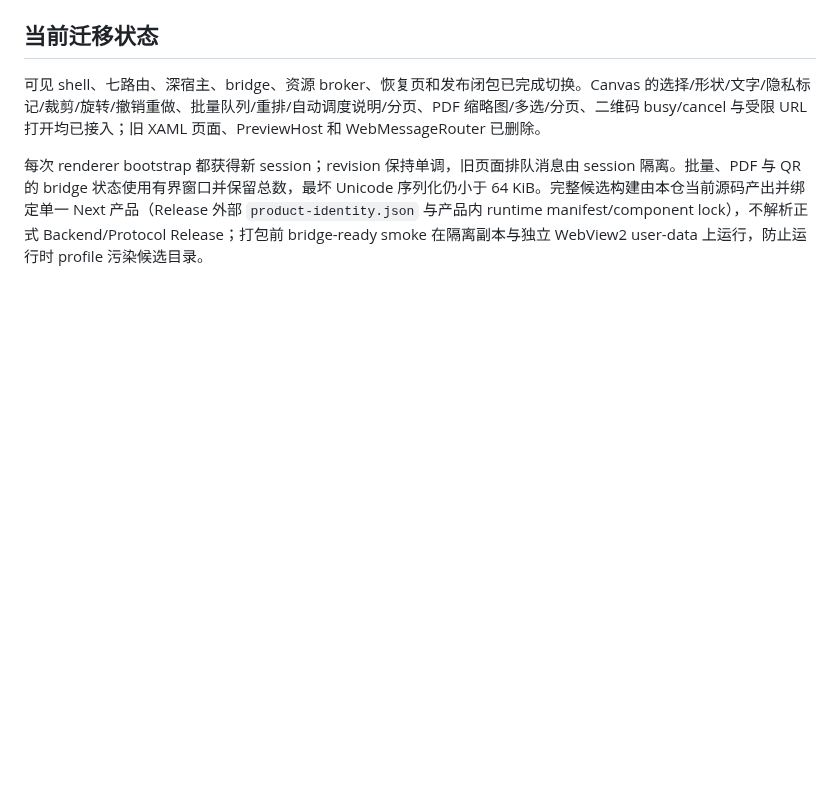
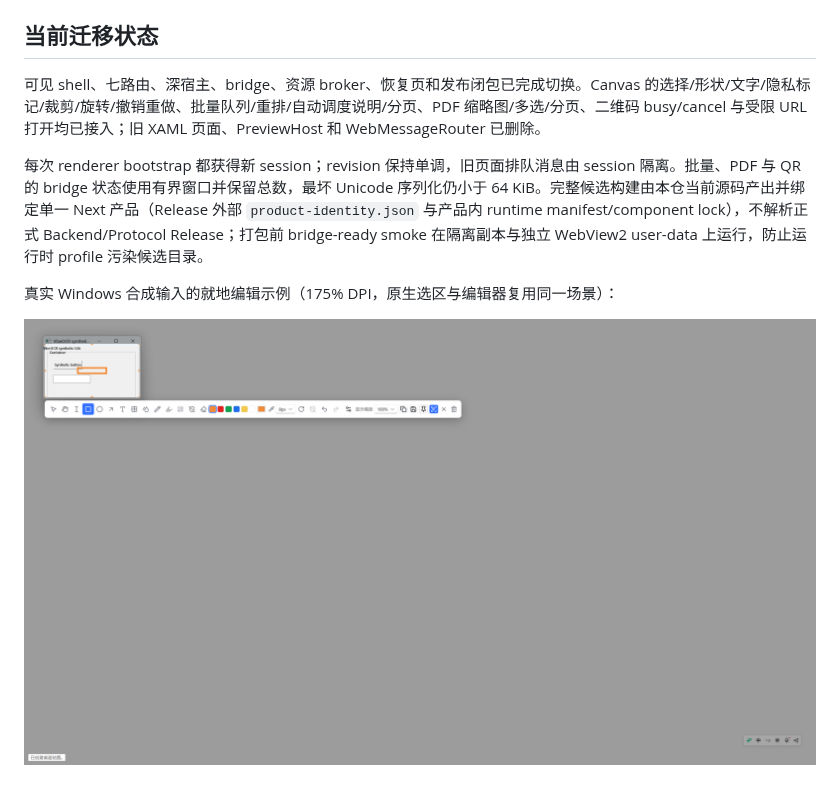
Before and after one commit to FelixJI/vibeocr-next, a Markdown page: docs/web-workbench-architecture.md, the part around the change. GitHub-like rendering; pictures changed too: docs/capture-first-frame.png (added); blank space fills up the shorter version.

```diff
--- a/docs/web-workbench-architecture.md
+++ b/docs/web-workbench-architecture.md
@@ -68,3 +68,7 @@ receipt/error response 与 PDF preview flush 走独立关联通道；reset 完
 可见 shell、七路由、深宿主、bridge、资源 broker、恢复页和发布闭包已完成切换。Canvas 的选择/形状/文字/隐私标记/裁剪/旋转/撤销重做、批量队列/重排/自动调度说明/分页、PDF 缩略图/多选/分页、二维码 busy/cancel 与受限 URL 打开均已接入；旧 XAML 页面、PreviewHost 和 WebMessageRouter 已删除。
 
 每次 renderer bootstrap 都获得新 session；revision 保持单调，旧页面排队消息由 session 隔离。批量、PDF 与 QR 的 bridge 状态使用有界窗口并保留总数，最坏 Unicode 序列化仍小于 64 KiB。完整候选构建由本仓当前源码产出并绑定单一 Next 产品（Release 外部 `product-identity.json` 与产品内 runtime manifest/component lock），不解析正式 Backend/Protocol Release；打包前 bridge-ready smoke 在隔离副本与独立 WebView2 user-data 上运行，防止运行时 profile 污染候选目录。
+
+真实 Windows 合成输入的就地编辑示例（175% DPI，原生选区与编辑器复用同一场景）：
+
+![截图首帧与就地标注](capture-first-frame.png)
```
Also changed, not shown: 2 other files.
